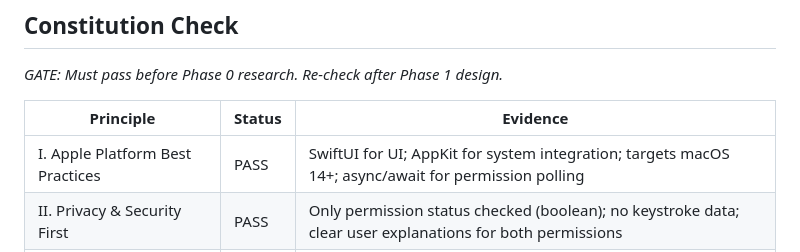
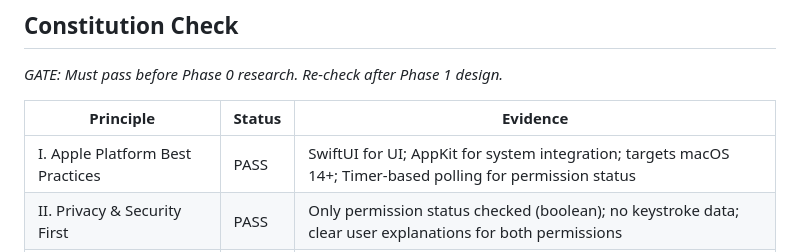
Before and after one commit to TechPreacher/CatPaws, a Markdown page: specs/005-permissions-settings-enhancements/plan.md, the part around the change. Rendered like a GitHub page.

```diff
--- a/specs/005-permissions-settings-enhancements/plan.md
+++ b/specs/005-permissions-settings-enhancements/plan.md
@@ -25,7 +25,7 @@ Add Accessibility permission step to onboarding (after permission explanation, b
 
 | Principle | Status | Evidence |
 |-----------|--------|----------|
-| I. Apple Platform Best Practices | PASS | SwiftUI for UI; AppKit for system integration; targets macOS 14+; async/await for permission polling |
+| I. Apple Platform Best Practices | PASS | SwiftUI for UI; AppKit for system integration; targets macOS 14+; Timer-based polling for permission status |
 | II. Privacy & Security First | PASS | Only permission status checked (boolean); no keystroke data; clear user explanations for both permissions |
 | III. Test-Driven Development | PASS | Unit tests planned for permission checking, view model logic, reset functionality |
 | IV. User Experience & Accessibility | PASS | Clear permission status display; tooltips for truncated text; VoiceOver support maintained |
```
Also changed, not shown: specs/005-permissions-settings-enhancements/tasks.md (+2 -2 lines).
